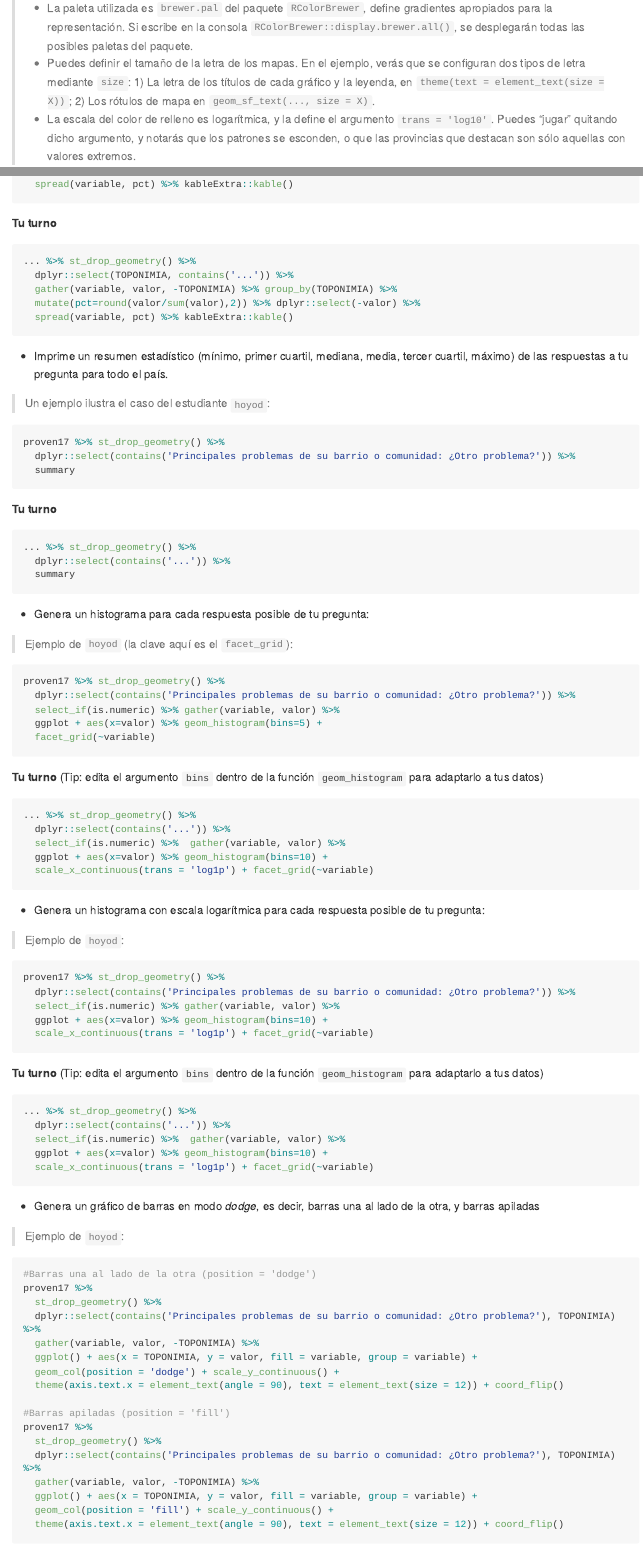
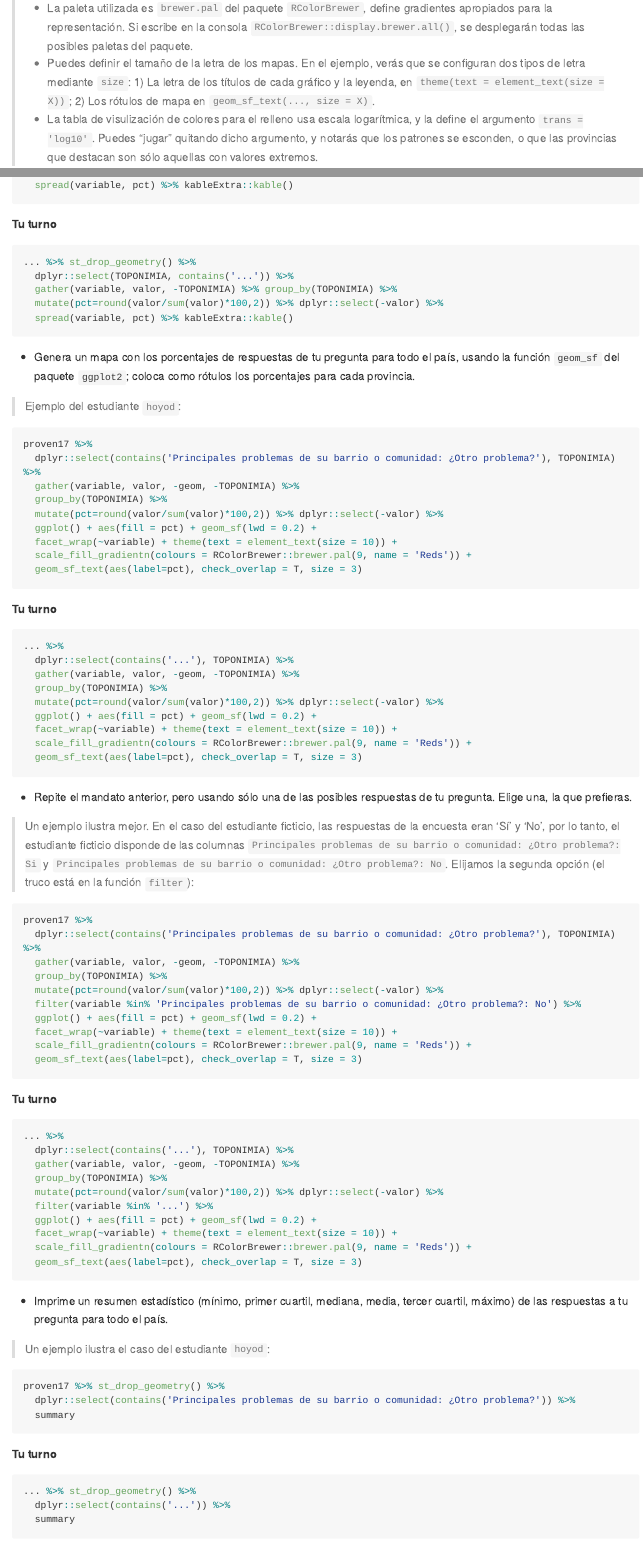
Before and after one commit to maestria-geotel-master/unidad-2-asignacion-1-esda-operaciones-con-atributos-plots, an R Markdown document (README.Rmd): the page in a window 1100 px wide, from 4210 px down, and a second part further down, joined at a grey line. The pictures show the output file README.md that the author committed with the source, drawn offline in the style of GitHub; long lines of code are wrapped.

Commit message:
percentages added

````diff
--- a/README.Rmd
+++ b/README.Rmd
@@ -178,7 +178,7 @@ __Tu turno__
 
 >   * La paleta utilizada es `brewer.pal` del paquete `RColorBrewer`, define gradientes apropiados para la representación. Si escribe en la consola `RColorBrewer::display.brewer.all()`, se desplegarán todas las posibles paletas del paquete.
 >   * Puedes definir el tamaño de la letra de los mapas. En el ejemplo, verás que se configuran dos tipos de letra mediante `size`: 1) La letra de los títulos de cada gráfico y la leyenda, en `theme(text = element_text(size = X))`; 2) Los rótulos de mapa en `geom_sf_text(..., size = X)`.
->   * La escala del color de relleno es logarítmica, y la define el argumento `trans = 'log10'`. Puedes "jugar" quitando dicho argumento, y notarás que los patrones se esconden, o que las provincias que destacan son sólo aquellas con valores extremos.
+>   * La tabla de visulización de colores para el relleno usa escala logarítmica, y la define el argumento `trans = 'log10'`. Puedes "jugar" quitando dicho argumento, y notarás que los patrones se esconden, o que las provincias que destacan son sólo aquellas con valores extremos.
 
 ```{r, eval=F}
 #Rótulos: valor de la variable
@@ -257,8 +257,71 @@ __Tu turno__
 ... %>% st_drop_geometry() %>%
   dplyr::select(TOPONIMIA, contains('...')) %>%
   gather(variable, valor, -TOPONIMIA) %>% group_by(TOPONIMIA) %>%
-  mutate(pct=round(valor/sum(valor),2)) %>% dplyr::select(-valor) %>%
+  mutate(pct=round(valor/sum(valor)*100,2)) %>% dplyr::select(-valor) %>%
   spread(variable, pct) %>% kableExtra::kable()
+```
+
+* Genera un mapa con los porcentajes de respuestas de tu pregunta para todo el país, usando la función `geom_sf` del paquete `ggplot2`; coloca como rótulos los porcentajes para cada provincia.
+
+> Ejemplo del estudiante `hoyod`:
+
+```{r, eval=F}
+proven17 %>%
+  dplyr::select(contains('Principales problemas de su barrio o comunidad: ¿Otro problema?'), TOPONIMIA) %>%
+  gather(variable, valor, -geom, -TOPONIMIA) %>%
+  group_by(TOPONIMIA) %>%
+  mutate(pct=round(valor/sum(valor)*100,2)) %>% dplyr::select(-valor) %>%
+  ggplot() + aes(fill = pct) + geom_sf(lwd = 0.2) +
+  facet_wrap(~variable) + theme(text = element_text(size = 10)) +
+  scale_fill_gradientn(colours = RColorBrewer::brewer.pal(9, name = 'Reds')) +
+  geom_sf_text(aes(label=pct), check_overlap = T, size = 3)
+```
+
+__Tu turno__
+
+```{r}
+... %>%
+  dplyr::select(contains('...'), TOPONIMIA) %>%
+  gather(variable, valor, -geom, -TOPONIMIA) %>%
+  group_by(TOPONIMIA) %>%
+  mutate(pct=round(valor/sum(valor)*100,2)) %>% dplyr::select(-valor) %>%
+  ggplot() + aes(fill = pct) + geom_sf(lwd = 0.2) +
+  facet_wrap(~variable) + theme(text = element_text(size = 10)) +
+  scale_fill_gradientn(colours = RColorBrewer::brewer.pal(9, name = 'Reds')) +
+  geom_sf_text(aes(label=pct), check_overlap = T, size = 3)
+```
+
+* Repite el mandato anterior, pero usando sólo una de las posibles respuestas de tu pregunta. Elige una, la que prefieras.
+
+> Un ejemplo ilustra mejor. En el caso del estudiante ficticio, las respuestas de la encuesta eran 'Sí' y 'No', por lo tanto, el estudiante ficticio disponde de las columnas `Principales problemas de su barrio o comunidad: ¿Otro problema?: Si` y `Principales problemas de su barrio o comunidad: ¿Otro problema?: No`. Elijamos la segunda opción (el truco está en la función `filter`):
+
+
+```{r, eval=F}
+proven17 %>%
+  dplyr::select(contains('Principales problemas de su barrio o comunidad: ¿Otro problema?'), TOPONIMIA) %>%
+  gather(variable, valor, -geom, -TOPONIMIA) %>%
+  group_by(TOPONIMIA) %>%
+  mutate(pct=round(valor/sum(valor)*100,2)) %>% dplyr::select(-valor) %>%
+  filter(variable %in% 'Principales problemas de su barrio o comunidad: ¿Otro problema?: No') %>%
+  ggplot() + aes(fill = pct) + geom_sf(lwd = 0.2) +
+  facet_wrap(~variable) + theme(text = element_text(size = 10)) +
+  scale_fill_gradientn(colours = RColorBrewer::brewer.pal(9, name = 'Reds')) +
+  geom_sf_text(aes(label=pct), check_overlap = T, size = 3)
+```
+
+__Tu turno__
+
+```{r}
+... %>%
+  dplyr::select(contains('...'), TOPONIMIA) %>%
+  gather(variable, valor, -geom, -TOPONIMIA) %>%
+  group_by(TOPONIMIA) %>%
+  mutate(pct=round(valor/sum(valor)*100,2)) %>% dplyr::select(-valor) %>%
+  filter(variable %in% '...') %>%
+  ggplot() + aes(fill = pct) + geom_sf(lwd = 0.2) +
+  facet_wrap(~variable) + theme(text = element_text(size = 10)) +
+  scale_fill_gradientn(colours = RColorBrewer::brewer.pal(9, name = 'Reds')) +
+  geom_sf_text(aes(label=pct), check_overlap = T, size = 3)
 ```
 
 * Imprime un resumen estadístico (mínimo, primer cuartil, mediana, media, tercer cuartil, máximo) de las respuestas a tu pregunta para todo el país.
````
Also changed, not shown: README.md, README.Rmd (2 more changed lines).
